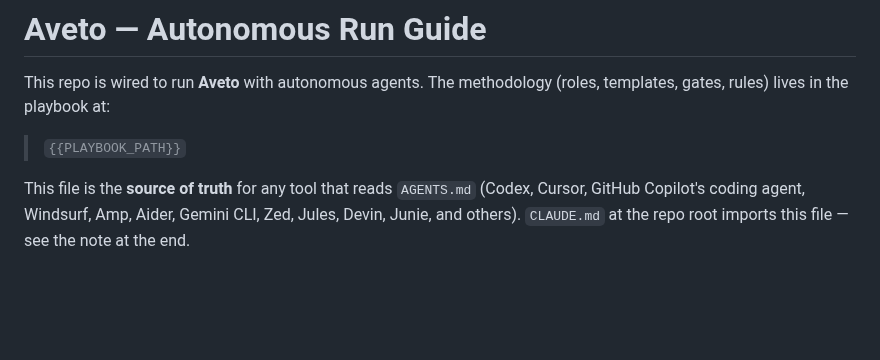
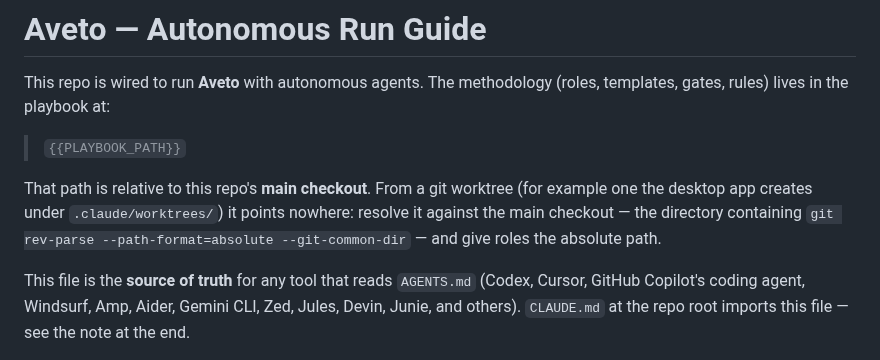
Before and after one commit to gpatwa/agentic-sdlc-playbook, a Markdown page: execution/pack/AGENTS.md, the part around the change. GitHub-like rendering; blank space fills up the shorter version.

Commit message:
Tell the Orchestrator how to find the playbook from a worktree
The pack records the playbook path relative to the repo's main checkout.
The desktop app runs sessions in worktrees under .claude/worktrees/, two
levels deeper, where that path points nowhere — aveto-support's first
slice hit this and improvised an absolute path.

Not fixed by recording an absolute path: .claude/ is committed, so it
would publish the owner's home directory in a public repo and still break
for anyone who clones it. Instead the run guide says to resolve the
relative path against the main checkout — the directory containing
`git rev-parse --git-common-dir` — and hand roles the absolute result,
which is what the Orchestrator did unprompted.

Also tells it to check the worktree's branch is not behind main before
planning. The same slice planned from a branch that forked before the
owner's evaluation set landed, and proposed having QA write a new one.

Co-Authored-By: Claude Opus 5.5 <noreply@anthropic.com>

```diff
--- a/execution/pack/AGENTS.md
+++ b/execution/pack/AGENTS.md
@@ -4,6 +4,12 @@ This repo is wired to run **Aveto** with autonomous agents. The
 methodology (roles, templates, gates, rules) lives in the playbook at:
 
 > `{{PLAYBOOK_PATH}}`
+
+That path is relative to this repo's **main checkout**. From a git worktree
+(for example one the desktop app creates under `.claude/worktrees/`) it points
+nowhere: resolve it against the main checkout — the directory containing
+`git rev-parse --path-format=absolute --git-common-dir` — and give roles the
+absolute path.
 
 This file is the **source of truth** for any tool that reads `AGENTS.md`
 (Codex, Cursor, GitHub Copilot's coding agent, Windsurf, Amp, Aider, Gemini
```
Also changed, not shown: 1 other file.
